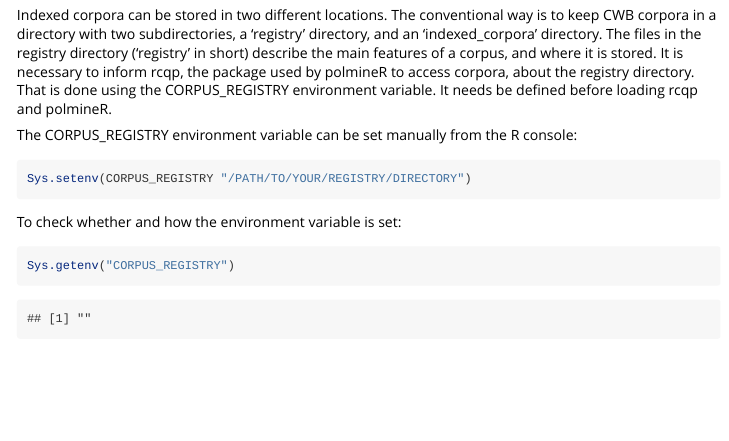
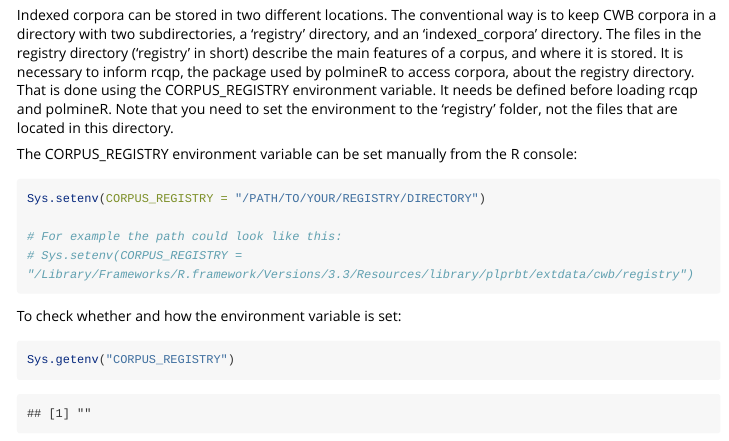
Before and after one commit to PolMine/polmineR, an R Markdown document (vignettes/vignette.Rmd): the page in a window 1100 px wide, from 9820 px down. Rendered offline with R 4.5, knitr and Pandoc, with nearby package versions; long lines of code are wrapped.

Commit message:
Fix typo and clarify how to set CORPUS_REGISTRY

````diff
--- a/vignettes/vignette.Rmd
+++ b/vignettes/vignette.Rmd
@@ -507,12 +507,15 @@ install.packages("polmineR")
 
 ## Annex II: CWB corpora and the CORPUS_REGISTRY environment variable
 
-Indexed corpora can be stored in two different locations. The conventional way is to keep CWB corpora in a directory with two subdirectories, a 'registry' directory, and an 'indexed_corpora' directory. The files in the registry directory ('registry' in short) describe the main features of a corpus, and where it is stored. It is necessary to inform rcqp, the package used by polmineR to access corpora, about the registry directory. That is done using the CORPUS_REGISTRY environment variable. It needs be defined before loading rcqp and polmineR.
+Indexed corpora can be stored in two different locations. The conventional way is to keep CWB corpora in a directory with two subdirectories, a 'registry' directory, and an 'indexed_corpora' directory. The files in the registry directory ('registry' in short) describe the main features of a corpus, and where it is stored. It is necessary to inform rcqp, the package used by polmineR to access corpora, about the registry directory. That is done using the CORPUS_REGISTRY environment variable. It needs be defined before loading rcqp and polmineR. Note that you need to set the environment to the 'registry' folder, not the files that are located in this directory.
 
 The CORPUS_REGISTRY environment variable can be set manually from the R console:
 
 ```{r, eval = FALSE}
-Sys.setenv(CORPUS_REGISTRY "/PATH/TO/YOUR/REGISTRY/DIRECTORY")
+Sys.setenv(CORPUS_REGISTRY = "/PATH/TO/YOUR/REGISTRY/DIRECTORY")
+
+# For example the path could look like this:
+# Sys.setenv(CORPUS_REGISTRY = "/Library/Frameworks/R.framework/Versions/3.3/Resources/library/plprbt/extdata/cwb/registry")
 ```
 
 To check whether and how the environment variable is set:
````
